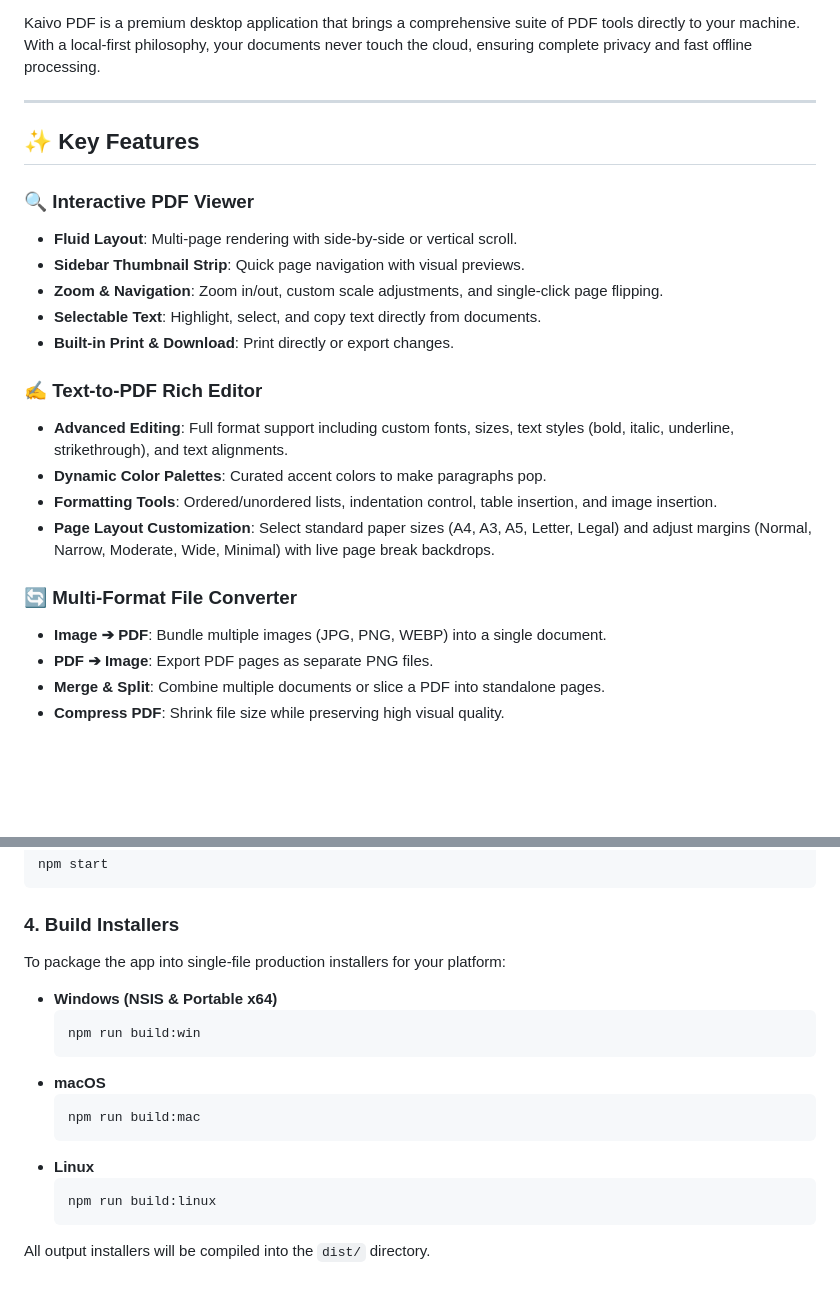
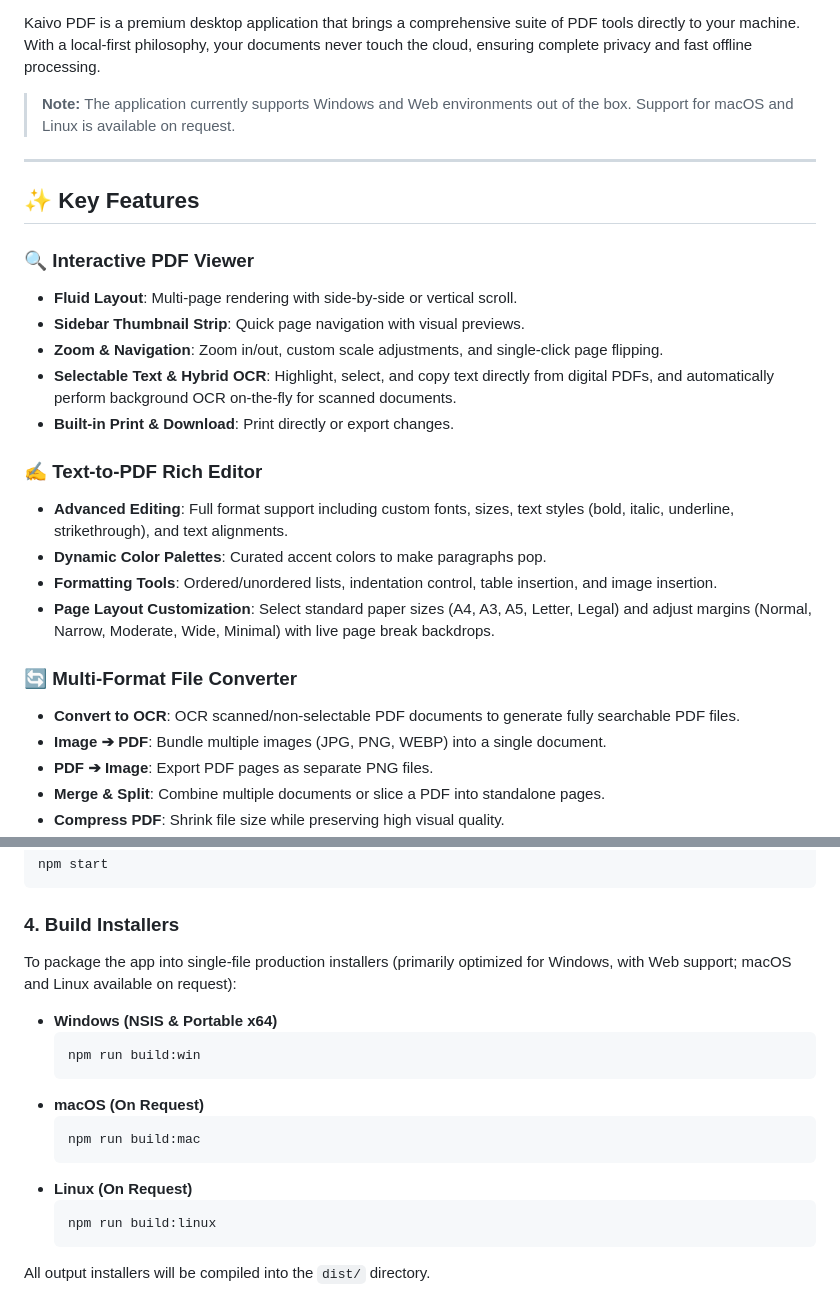
Before and after one commit to SoamyaDevelops/Kaivo-PDF, a Markdown page: README.md, 2 parts joined by grey strips. Rendered like a GitHub page; blank space fills up the shorter version.

Commit message:
docs: update README.md with OCR features and platform support limitations

````diff
--- a/README.md
+++ b/README.md
@@ -7,6 +7,8 @@
 [![Electron](https://img.shields.io/badge/Electron-v42.3-green.svg)](https://www.electronjs.org)
 
 Kaivo PDF is a premium desktop application that brings a comprehensive suite of PDF tools directly to your machine. With a local-first philosophy, your documents never touch the cloud, ensuring complete privacy and fast offline processing.
+
+> **Note:** The application currently supports Windows and Web environments out of the box. Support for macOS and Linux is available on request.
 
 ---
 
@@ -16,7 +18,7 @@ Kaivo PDF is a premium desktop application that brings a comprehensive suite of
 - **Fluid Layout**: Multi-page rendering with side-by-side or vertical scroll.
 - **Sidebar Thumbnail Strip**: Quick page navigation with visual previews.
 - **Zoom & Navigation**: Zoom in/out, custom scale adjustments, and single-click page flipping.
-- **Selectable Text**: Highlight, select, and copy text directly from documents.
+- **Selectable Text & Hybrid OCR**: Highlight, select, and copy text directly from digital PDFs, and automatically perform background OCR on-the-fly for scanned documents.
 - **Built-in Print & Download**: Print directly or export changes.
 
 ### ✍️ Text-to-PDF Rich Editor
@@ -26,6 +28,7 @@ Kaivo PDF is a premium desktop application that brings a comprehensive suite of
 - **Page Layout Customization**: Select standard paper sizes (A4, A3, A5, Letter, Legal) and adjust margins (Normal, Narrow, Moderate, Wide, Minimal) with live page break backdrops.
 
 ### 🔄 Multi-Format File Converter
+- **Convert to OCR**: OCR scanned/non-selectable PDF documents to generate fully searchable PDF files.
 - **Image ➔ PDF**: Bundle multiple images (JPG, PNG, WEBP) into a single document.
 - **PDF ➔ Image**: Export PDF pages as separate PNG files.
 - **Merge & Split**: Combine multiple documents or slice a PDF into standalone pages.
@@ -63,17 +66,17 @@ npm start
 ```
 
 ### 4. Build Installers
-To package the app into single-file production installers for your platform:
+To package the app into single-file production installers (primarily optimized for Windows, with Web support; macOS and Linux available on request):
 
 * **Windows (NSIS & Portable x64)**
   ```bash
   npm run build:win
   ```
-* **macOS**
+* **macOS (On Request)**
   ```bash
   npm run build:mac
   ```
-* **Linux**
+* **Linux (On Request)**
   ```bash
   npm run build:linux
   ```
````
Also changed, not shown: other parts of README.md (+1 -1 lines).
